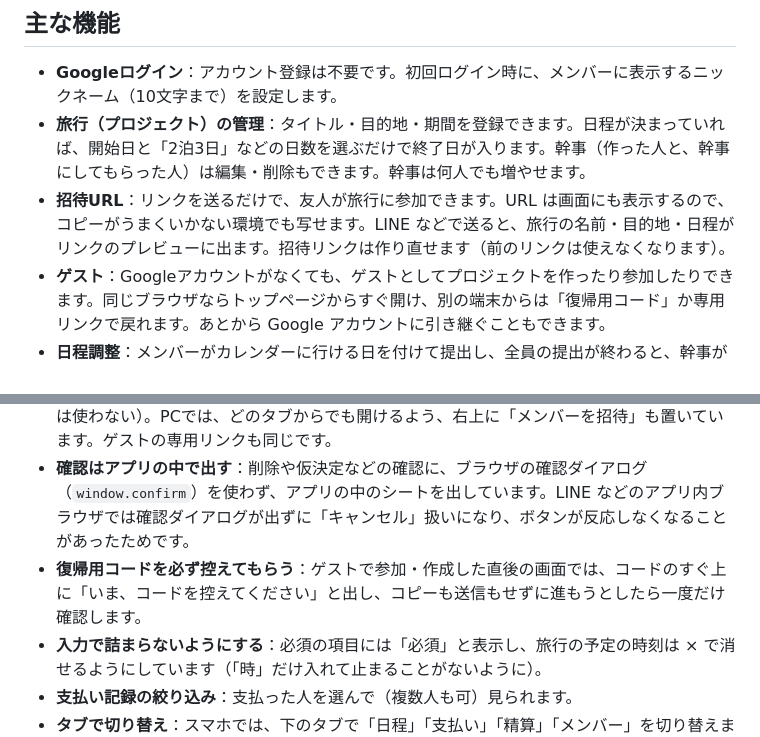
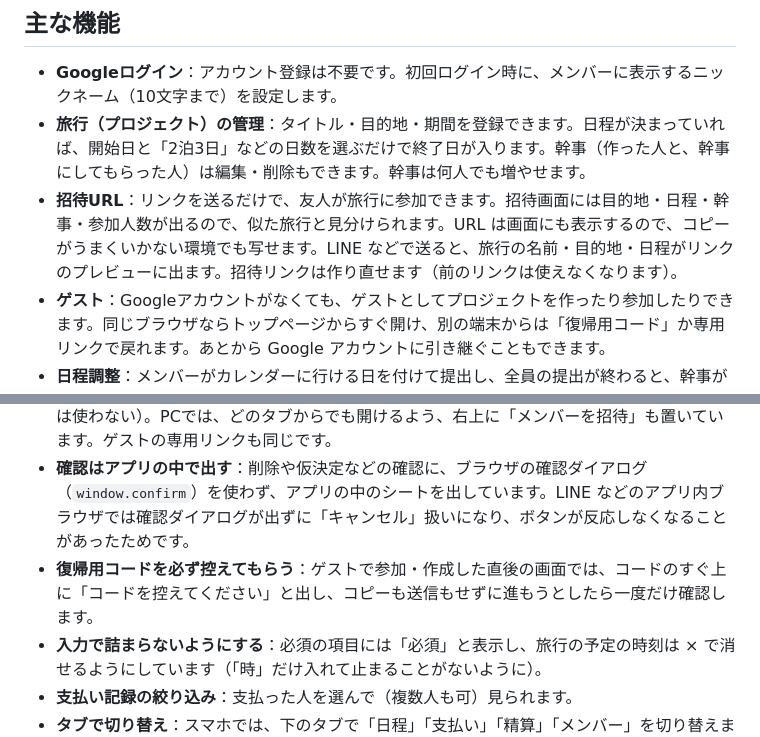
Before and after one commit to MiyazakiTakumi-724/travel-app, a Markdown page: README.md, 2 parts joined by grey strips. Rendered like a GitHub page.

Commit message:
shorten the code reminder and refresh the README and its invite and code screenshots
Co-Authored-By: Claude Opus 5.5 <noreply@anthropic.com>

```diff
--- a/README.md
+++ b/README.md
@@ -37,7 +37,7 @@ Googleアカウントでもゲストでも旅行を作れ、招待URLで友人
 
 - **Googleログイン**：アカウント登録は不要です。初回ログイン時に、メンバーに表示するニックネーム（10文字まで）を設定します。
 - **旅行（プロジェクト）の管理**：タイトル・目的地・期間を登録できます。日程が決まっていれば、開始日と「2泊3日」などの日数を選ぶだけで終了日が入ります。幹事（作った人と、幹事にしてもらった人）は編集・削除もできます。幹事は何人でも増やせます。
-- **招待URL**：リンクを送るだけで、友人が旅行に参加できます。URL は画面にも表示するので、コピーがうまくいかない環境でも写せます。LINE などで送ると、旅行の名前・目的地・日程がリンクのプレビューに出ます。招待リンクは作り直せます（前のリンクは使えなくなります）。
+- **招待URL**：リンクを送るだけで、友人が旅行に参加できます。招待画面には目的地・日程・幹事・参加人数が出るので、似た旅行と見分けられます。URL は画面にも表示するので、コピーがうまくいかない環境でも写せます。LINE などで送ると、旅行の名前・目的地・日程がリンクのプレビューに出ます。招待リンクは作り直せます（前のリンクは使えなくなります）。
 - **ゲスト**：Googleアカウントがなくても、ゲストとしてプロジェクトを作ったり参加したりできます。同じブラウザならトップページからすぐ開け、別の端末からは「復帰用コード」か専用リンクで戻れます。あとから Google アカウントに引き継ぐこともできます。
 - **日程調整**：メンバーがカレンダーに行ける日を付けて提出し、全員の提出が終わると、幹事がみんなの行ける日を見て日程を仮決定します。仮決定の日程に全員が ○ と答えると、自動で確定します。祝日も色分けして表示します。
 - **旅行の予定**：日程が決まると、「1日目」「2日目」…と日ごとに、集合時間や行きたい場所をメンバーみんなで書き込めます。
@@ -127,7 +127,7 @@ Googleアカウントでもゲストでも旅行を作れ、招待URLで友人
 - **行ける日をまとめて選ぶ**：カレンダーの上の「全部」「土日祝だけ」「全部外す」で、1日ずつタップしなくても選べます。
 - **招待を共有メニューから送る**：招待リンクの URL の横に小さなボタンを置き、スマホでは共有メニュー（LINEなど）、PCではそのままコピーにしています（PCのブラウザの共有メニューは使わない）。PCでは、どのタブからでも開けるよう、右上に「メンバーを招待」も置いています。ゲストの専用リンクも同じです。
 - **確認はアプリの中で出す**：削除や仮決定などの確認に、ブラウザの確認ダイアログ（`window.confirm`）を使わず、アプリの中のシートを出しています。LINE などのアプリ内ブラウザでは確認ダイアログが出ずに「キャンセル」扱いになり、ボタンが反応しなくなることがあったためです。
-- **復帰用コードを必ず控えてもらう**：ゲストで参加・作成した直後の画面では、コードのすぐ上に「いま、コードを控えてください」と出し、コピーも送信もせずに進もうとしたら一度だけ確認します。
+- **復帰用コードを必ず控えてもらう**：ゲストで参加・作成した直後の画面では、コードのすぐ上に「コードを控えてください」と出し、コピーも送信もせずに進もうとしたら一度だけ確認します。
 - **入力で詰まらないようにする**：必須の項目には「必須」と表示し、旅行の予定の時刻は × で消せるようにしています（「時」だけ入れて止まることがないように）。
 - **支払い記録の絞り込み**：支払った人を選んで（複数人も可）見られます。
 - **タブで切り替え**：スマホでは、下のタブで「日程」「支払い」「精算」「メンバー」を切り替えます。PCは画面が広いので、メンバーは支払いの横に並べています。
```
Also changed, not shown: other parts of README.md (+1 -1 lines), docs/09-invite.png, docs/10-guest-code.png, 1 other file.
